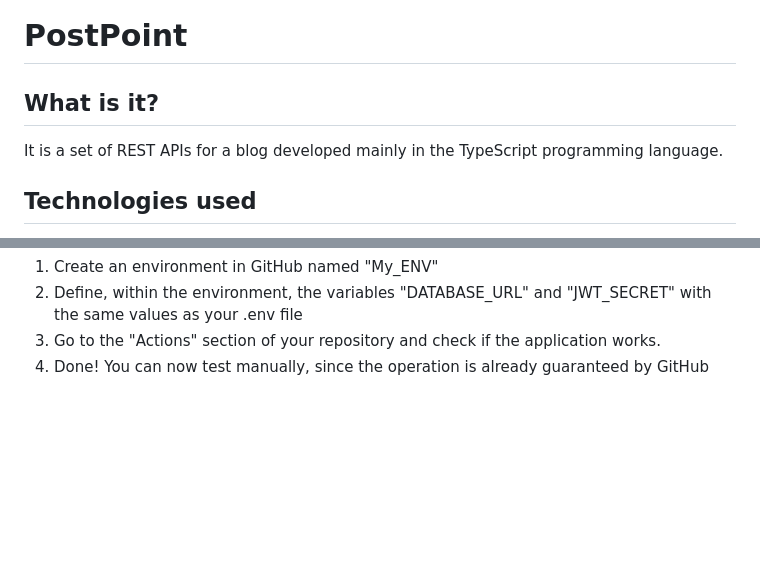
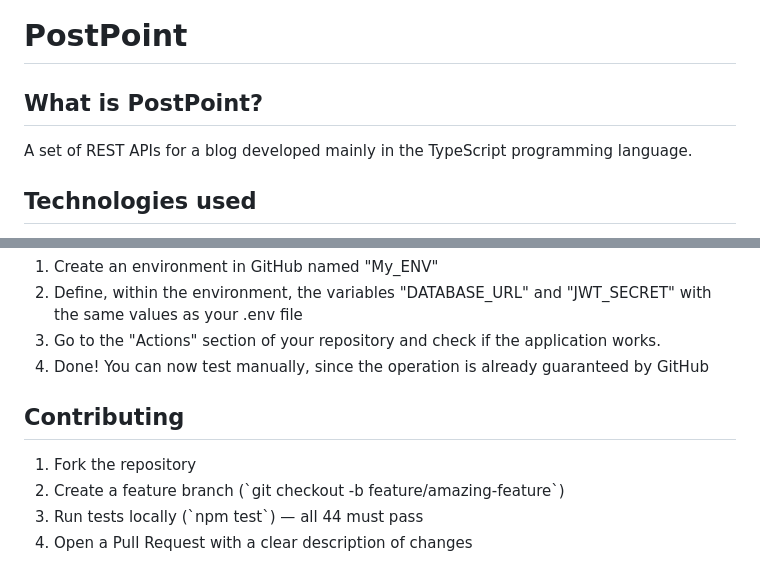
Before and after one commit to ProgramasNS/PostPoint, a Markdown page: README.en.md, 2 parts joined by grey strips. Drawn GitHub-style; blank space fills up the shorter version.

Commit message:
Update README with project description and contribution guidelines

```diff
--- a/README.en.md
+++ b/README.en.md
@@ -1,7 +1,7 @@
 [![CI/CD](https://github.com/ProgramasNS/PostPoint/actions/workflows/ci.yml/badge.svg)](https://github.com/ProgramasNS/PostPoint/actions/workflows/ci.yml)
 <h1>PostPoint</h1>
-<h2>What is it?</h2>
-<p>It is a set of REST APIs for a blog developed mainly in the TypeScript programming language.</p>
+<h2>What is PostPoint?</h2>
+<p>A set of REST APIs for a blog developed mainly in the TypeScript programming language.</p>
 <h2>Technologies used</h2>
 <ul>
     <li><strong>Express.js:</strong> Main technology, used for creating APIs and handling requests. It is one of the most modern and robust frameworks for building back-end applications;</li>
@@ -278,3 +278,10 @@
     <li>Go to the "Actions" section of your repository and check if the application works.</li>
     <li>Done! You can now test manually, since the operation is already guaranteed by GitHub</li>
 </ol>
+<h2>Contributing</h2>
+<ol>
+<li>Fork the repository</li>
+<li>Create a feature branch (`git checkout -b feature/amazing-feature`)</li>
+<li>Run tests locally (`npm test`) — all 44 must pass</li>
+<li>Open a Pull Request with a clear description of changes</li>
+</ol>
```
